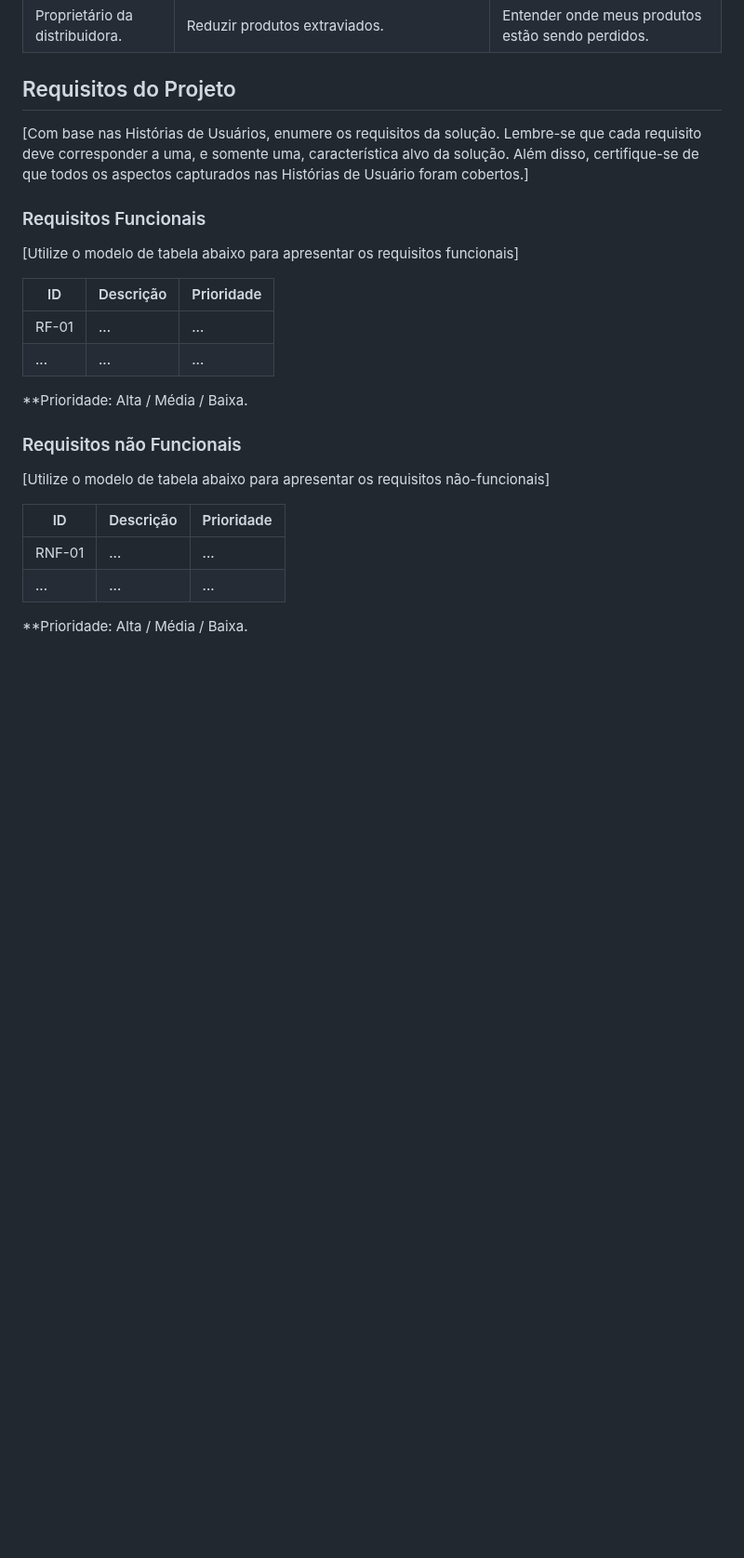
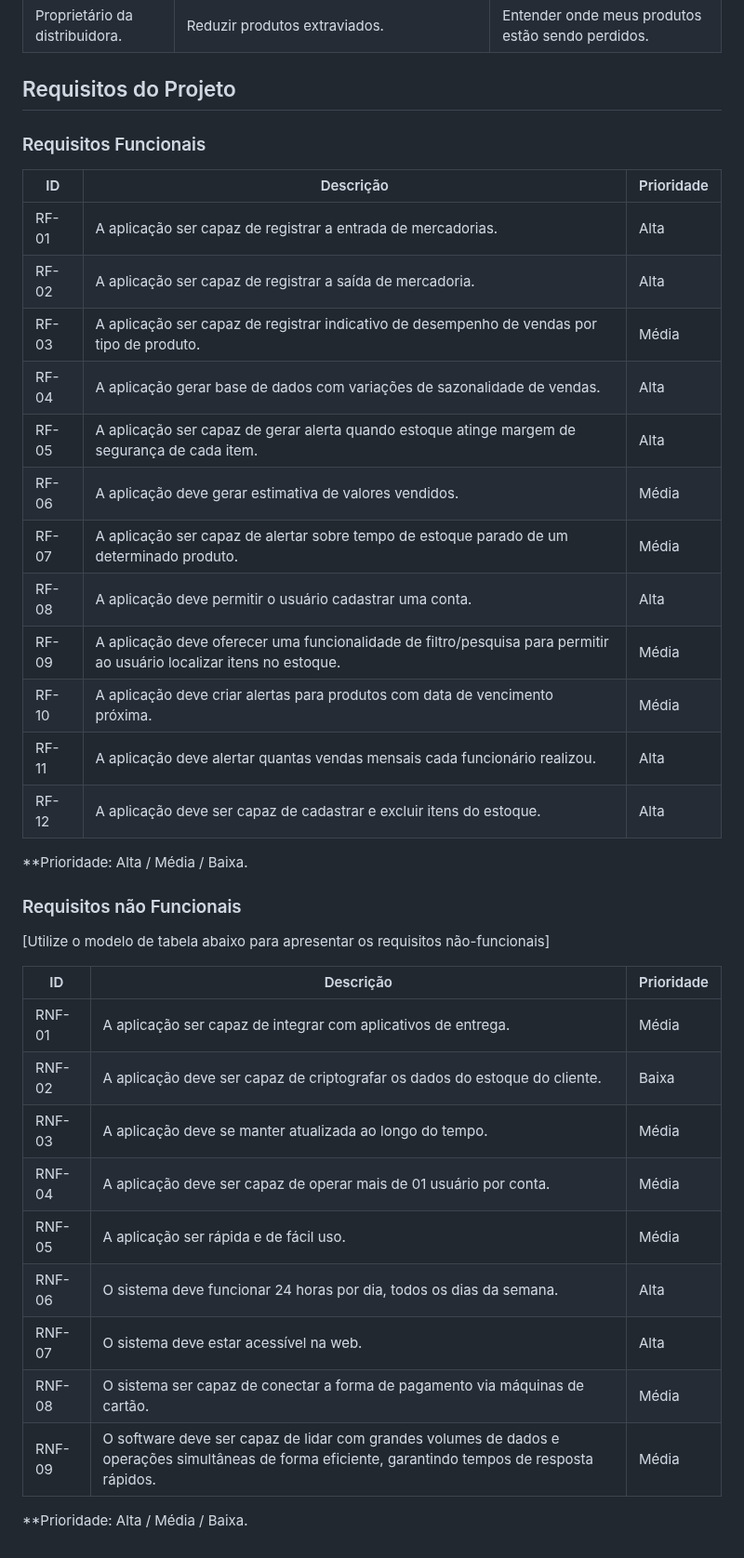
Before and after one commit to ICEI-PUC-Minas-PMV-ADS/pmv-ads-2024-1-e1-proj-web-t3-beveragesentry, a Markdown page: documentos/02-Especificação do Projeto.md, the part around the change. Shown at 93% size. Drawn GitHub-style; blank space fills up the shorter version.

```diff
--- a/documentos/02-Especificação do Projeto.md
+++ b/documentos/02-Especificação do Projeto.md
@@ -84,16 +84,27 @@
 |Proprietário da distribuidora.|Reduzir produtos extraviados.|Entender onde meus produtos estão sendo perdidos.|
 ## Requisitos do Projeto
 
-[Com base nas Histórias de Usuários, enumere os requisitos da solução. Lembre-se que cada requisito deve corresponder a uma, e somente uma, característica alvo da solução. Além disso, certifique-se de que todos os aspectos capturados nas Histórias de Usuário foram cobertos.]
+
 
 ### Requisitos Funcionais
 
-[Utilize o modelo de tabela abaixo para apresentar os requisitos funcionais]
 
-|ID    | Descrição                | Prioridade |
-|-------|---------------------------------|----|
-| RF-01 |  ...                    | ...   |
-|  ...  |  ...                    | ...   |
+
+|ID     | Descrição                                  | Prioridade |
+|-------|--------------------------------------------|------------|
+| RF-01 | A aplicação ser capaz de registrar a entrada de mercadorias.|Alta|
+| RF-02 | A aplicação ser capaz de registrar a saída de mercadoria. | Alta  |
+| RF-03 | A aplicação ser capaz de registrar indicativo de desempenho de vendas por tipo de produto.|Média|
+| RF-04 | A aplicação gerar base de dados com variações de sazonalidade de vendas.|Alta|
+| RF-05 | A aplicação ser capaz de gerar alerta quando estoque atinge margem de segurança de cada item.|Alta|
+| RF-06 | A aplicação deve gerar estimativa de valores vendidos.|Média|
+| RF-07 | A aplicação ser capaz de alertar sobre tempo de estoque parado de um determinado produto.|Média|
+| RF-08 | A aplicação deve permitir o usuário cadastrar uma conta.|Alta|
+| RF-09 | A aplicação deve oferecer uma funcionalidade de filtro/pesquisa para permitir ao usuário localizar itens no estoque.|Média|
+| RF-10 | A aplicação deve criar alertas para produtos com data de vencimento próxima. |Média|
+| RF-11 | A aplicação deve alertar quantas vendas mensais cada funcionário realizou. |Alta|
+| RF-12 | A aplicação deve ser capaz de cadastrar e excluir itens do estoque.|Alta|
+
 
 **Prioridade: Alta / Média / Baixa.
 
@@ -103,7 +114,14 @@
 
 |ID      | Descrição               |Prioridade |
 |--------|-------------------------|----|
-| RNF-01 |  ...                    | ...   |
-| ...    |  ...                    | ...   |
+| RNF-01 | A aplicação ser capaz de integrar com aplicativos de entrega.      | Média   |
+| RNF-02    |  A aplicação deve ser capaz de criptografar os dados do estoque do cliente.                    | Baixa   |
+| RNF-03 | A aplicação deve se manter atualizada ao longo do tempo.      | Média   |
+| RNF-04 | A aplicação deve ser capaz de operar mais de 01 usuário por conta.      | Média   |
+| RNF-05 | A aplicação ser rápida e de fácil uso.      | Média   |
+| RNF-06 | O sistema deve funcionar 24 horas por dia, todos os dias da semana.     | Alta   |
+| RNF-07 | O sistema deve estar acessível na web.     | Alta   |
+| RNF-08 | O sistema ser capaz de conectar a forma de pagamento via máquinas de cartão.     | Média   |
+| RNF-09 | O software deve ser capaz de lidar com grandes volumes de dados e operações simultâneas de forma eficiente, garantindo tempos de resposta rápidos.     | Média   |
 
 **Prioridade: Alta / Média / Baixa.
```
